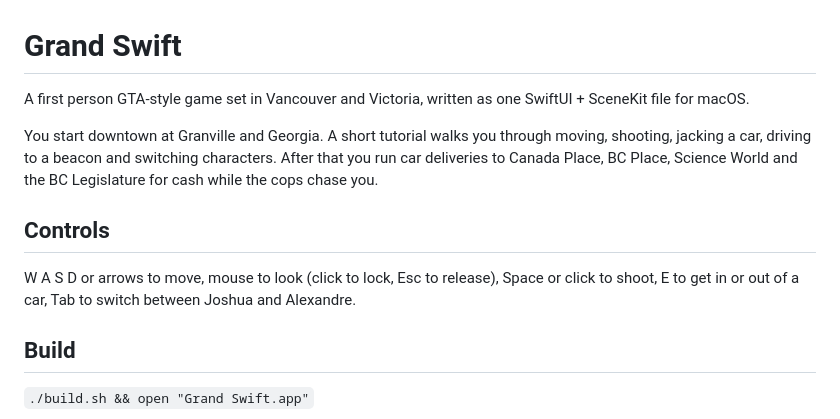
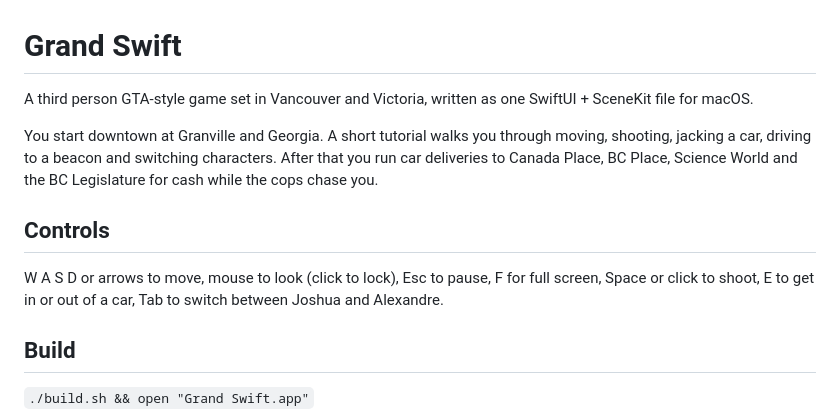
Before and after one commit to nulljosh/grandswift, a Markdown page: README.md, the part around the change. Rendered like a GitHub page.

```diff
--- a/README.md
+++ b/README.md
@@ -1,11 +1,11 @@
 # Grand Swift
 
-A first person GTA-style game set in Vancouver and Victoria, written as one SwiftUI + SceneKit file for macOS.
+A third person GTA-style game set in Vancouver and Victoria, written as one SwiftUI + SceneKit file for macOS.
 
 You start downtown at Granville and Georgia. A short tutorial walks you through moving, shooting, jacking a car, driving to a beacon and switching characters. After that you run car deliveries to Canada Place, BC Place, Science World and the BC Legislature for cash while the cops chase you.
 
 ## Controls
-W A S D or arrows to move, mouse to look (click to lock, Esc to release), Space or click to shoot, E to get in or out of a car, Tab to switch between Joshua and Alexandre.
+W A S D or arrows to move, mouse to look (click to lock), Esc to pause, F for full screen, Space or click to shoot, E to get in or out of a car, Tab to switch between Joshua and Alexandre.
 
 ## Build
 `./build.sh && open "Grand Swift.app"`
```
Also changed, not shown: roadmap.md (+2 -0 lines), site/icon.png (added), site/shot.png (added), 5 other files.
